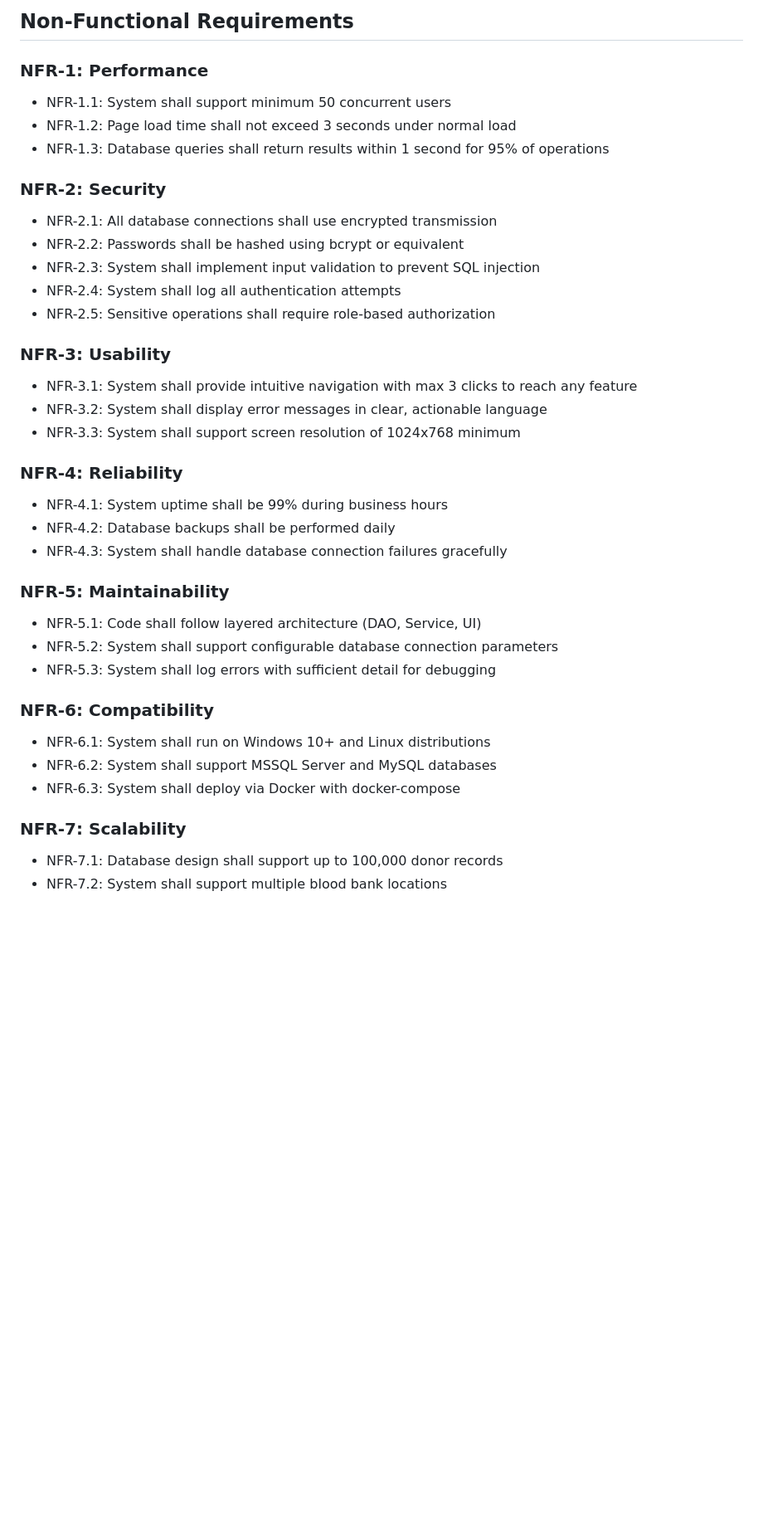
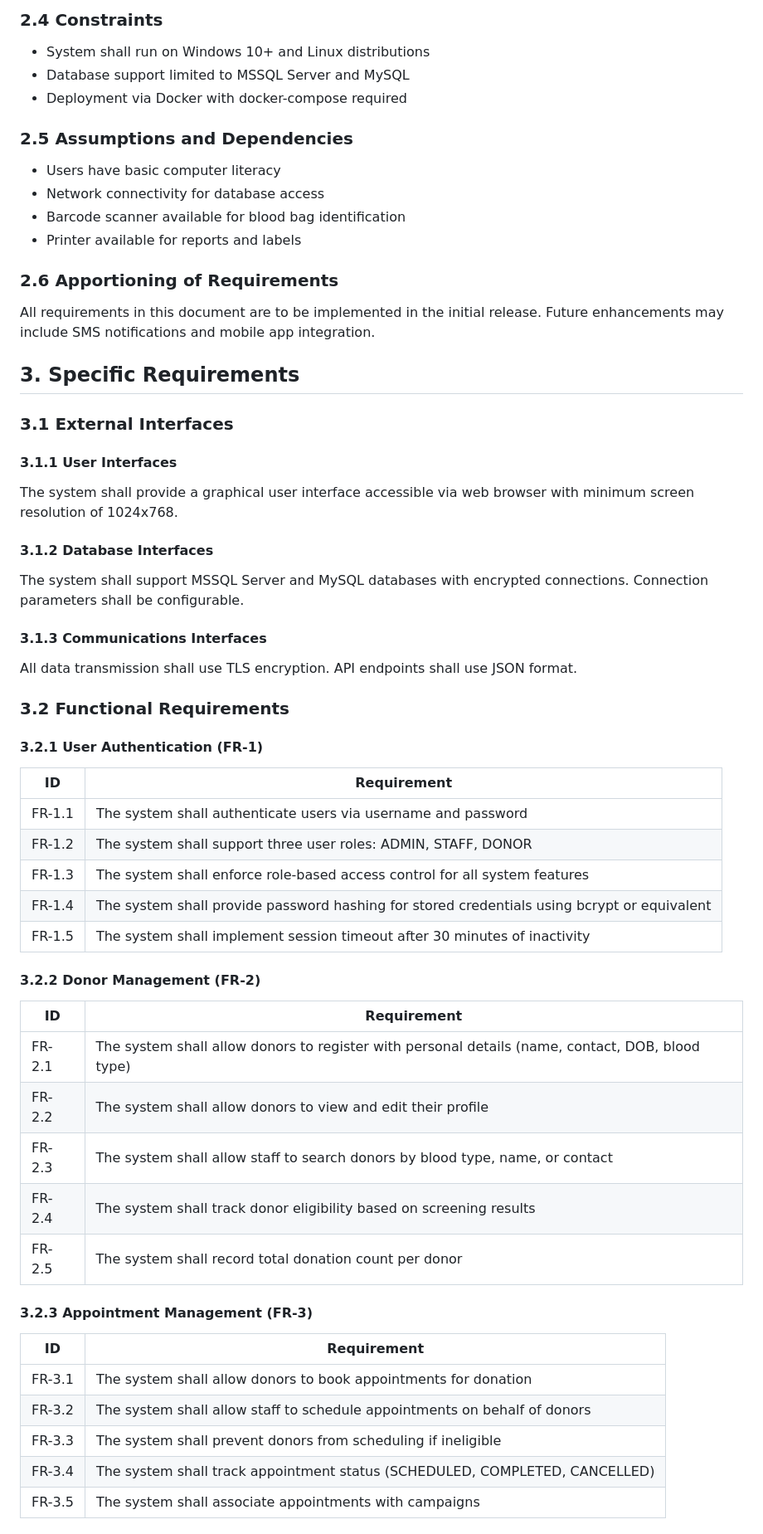
Before and after one commit to tdllamini/blood, a Markdown page: REQUIREMENTS.md, the part around one of its changes. Shown at 83% size. Drawn GitHub-style; blank space fills up the shorter version.

```diff
--- a/REQUIREMENTS.md
+++ b/REQUIREMENTS.md
@@ -63,38 +52,57 @@
 
-## Non-Functional Requirements
+### 2.4 Constraints
+- System shall run on Windows 10+ and Linux distributions
+- Database support limited to MSSQL Server and MySQL
+- Deployment via Docker with docker-compose required
 
-### NFR-1: Performance
-- NFR-1.1: System shall support minimum 50 concurrent users
-- NFR-1.2: Page load time shall not exceed 3 seconds under normal load
-- NFR-1.3: Database queries shall return results within 1 second for 95% of operations
+### 2.5 Assumptions and Dependencies
+- Users have basic computer literacy
+- Network connectivity for database access
+- Barcode scanner available for blood bag identification
+- Printer available for reports and labels
 
-### NFR-2: Security
-- NFR-2.1: All database connections shall use encrypted transmission
-- NFR-2.2: Passwords shall be hashed using bcrypt or equivalent
-- NFR-2.3: System shall implement input validation to prevent SQL injection
-- NFR-2.4: System shall log all authentication attempts
-- NFR-2.5: Sensitive operations shall require role-based authorization
+### 2.6 Apportioning of Requirements
+All requirements in this document are to be implemented in the initial release. Future enhancements may include SMS notifications and mobile app integration.
 
-### NFR-3: Usability
-- NFR-3.1: System shall provide intuitive navigation with max 3 clicks to reach any feature
-- NFR-3.2: System shall display error messages in clear, actionable language
-- NFR-3.3: System shall support screen resolution of 1024x768 minimum
+## 3. Specific Requirements
 
-### NFR-4: Reliability
-- NFR-4.1: System uptime shall be 99% during business hours
-- NFR-4.2: Database backups shall be performed daily
-- NFR-4.3: System shall handle database connection failures gracefully
+### 3.1 External Interfaces
 
-### NFR-5: Maintainability
-- NFR-5.1: Code shall follow layered architecture (DAO, Service, UI)
-- NFR-5.2: System shall support configurable database connection parameters
-- NFR-5.3: System shall log errors with sufficient detail for debugging
+#### 3.1.1 User Interfaces
+The system shall provide a graphical user interface accessible via web browser with minimum screen resolution of 1024x768.
 
-### NFR-6: Compatibility
-- NFR-6.1: System shall run on Windows 10+ and Linux distributions
-- NFR-6.2: System shall support MSSQL Server and MySQL databases
-- NFR-6.3: System shall deploy via Docker with docker-compose
+#### 3.1.2 Database Interfaces
+The system shall support MSSQL Server and MySQL databases with encrypted connections. Connection parameters shall be configurable.
 
-### NFR-7: Scalability
-- NFR-7.1: Database design shall support up to 100,000 donor records
-- NFR-7.2: System shall support multiple blood bank locations
+#### 3.1.3 Communications Interfaces
+All data transmission shall use TLS encryption. API endpoints shall use JSON format.
+
+### 3.2 Functional Requirements
+
+#### 3.2.1 User Authentication (FR-1)
+| ID | Requirement |
+|----|-------------|
+| FR-1.1 | The system shall authenticate users via username and password |
+| FR-1.2 | The system shall support three user roles: ADMIN, STAFF, DONOR |
+| FR-1.3 | The system shall enforce role-based access control for all system features |
+| FR-1.4 | The system shall provide password hashing for stored credentials using bcrypt or equivalent |
+| FR-1.5 | The system shall implement session timeout after 30 minutes of inactivity |
+
+#### 3.2.2 Donor Management (FR-2)
+| ID | Requirement |
+|----|-------------|
+| FR-2.1 | The system shall allow donors to register with personal details (name, contact, DOB, blood type) |
+| FR-2.2 | The system shall allow donors to view and edit their profile |
+| FR-2.3 | The system shall allow staff to search donors by blood type, name, or contact |
+| FR-2.4 | The system shall track donor eligibility based on screening results |
+| FR-2.5 | The system shall record total donation count per donor |
+
+#### 3.2.3 Appointment Management (FR-3)
+| ID | Requirement |
+|----|-------------|
+| FR-3.1 | The system shall allow donors to book appointments for donation |
+| FR-3.2 | The system shall allow staff to schedule appointments on behalf of donors |
+| FR-3.3 | The system shall prevent donors from scheduling if ineligible |
+| FR-3.4 | The system shall track appointment status (SCHEDULED, COMPLETED, CANCELLED) |
+| FR-3.5 | The system shall associate appointments with campaigns |
+
```
Also changed, not shown: other parts of REQUIREMENTS.md (+177 -52 lines).
